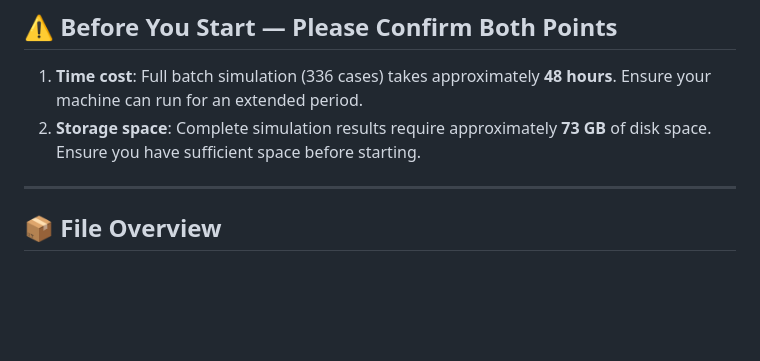
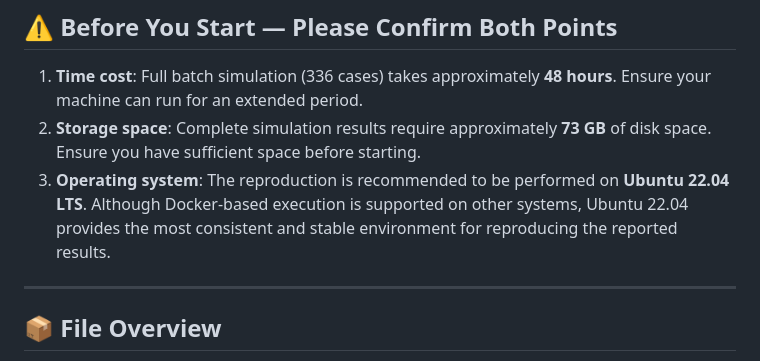
Before and after one commit to linjunfuzju/iwind, a Markdown page: reproduce/README_EN_reproduce.md, the part around the change. Drawn GitHub-style; blank space fills up the shorter version.

Commit message:
Add OS recommendation for simulation reproduction
Added a note about the recommended operating system for reproduction.

```diff
--- a/reproduce/README_EN_reproduce.md
+++ b/reproduce/README_EN_reproduce.md
@@ -8,6 +8,7 @@
 
 1. **Time cost**: Full batch simulation (336 cases) takes approximately **48 hours**. Ensure your machine can run for an extended period.
 2. **Storage space**: Complete simulation results require approximately **73 GB** of disk space. Ensure you have sufficient space before starting.
+3. **Operating system**: The reproduction is recommended to be performed on **Ubuntu 22.04 LTS**. Although Docker-based execution is supported on other systems, Ubuntu 22.04 provides the most consistent and stable environment for reproducing the reported results.
 
 ---
 
```
